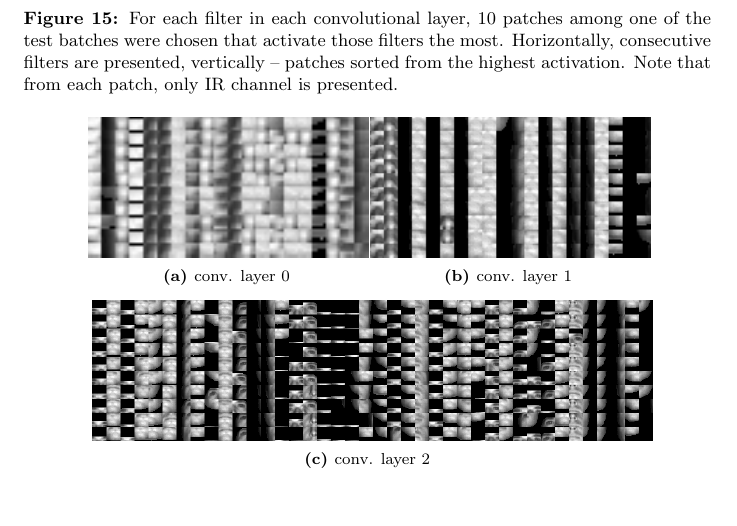
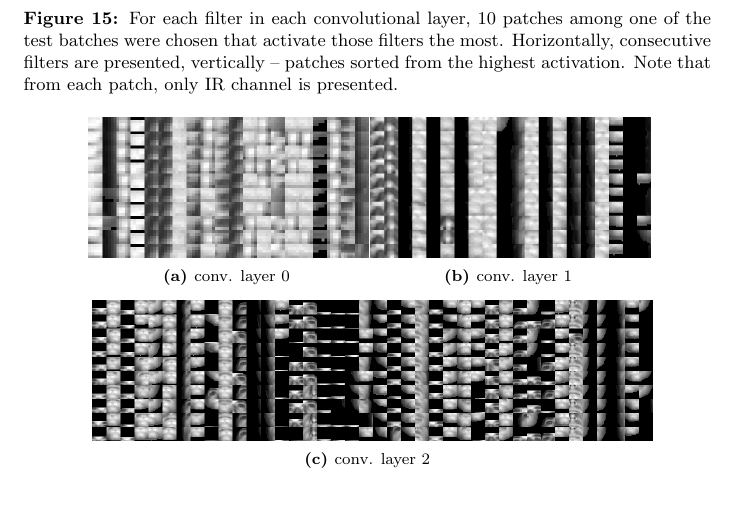
Before and after one commit to tomaszgarbus/rgbd-face-auth, a LaTeX thesis (whitepaper/temp-paper.tex, which reads whitepaper/content/face-auth.tex): part of page 27 of 39, cut so that both start at the same text. Compiled offline with pdfLaTeX.

Commit message:
Upscaled resource images

```diff
--- a/whitepaper/content/face-auth.tex
+++ b/whitepaper/content/face-auth.tex
@@ -296,12 +296,12 @@
             \centering
             \begin{subfigure}[b]{0.4\textwidth}
                 \centering
-                \includegraphics[scale=1.4]{exciting_layer0}
+                \includegraphics[scale=0.28]{exciting_layer0}
                 \caption{conv. layer 0}
             \end{subfigure}
             \begin{subfigure}[b]{0.4\textwidth}
                 \centering
-                \includegraphics[scale=0.7]{exciting_layer1}
+                \includegraphics[scale=0.14]{exciting_layer1}
                 \caption{conv. layer 1}
             \end{subfigure}
             \\
```
Also changed, not shown: whitepaper/pictures/exciting_layer0.png, whitepaper/pictures/exciting_layer1.png.
